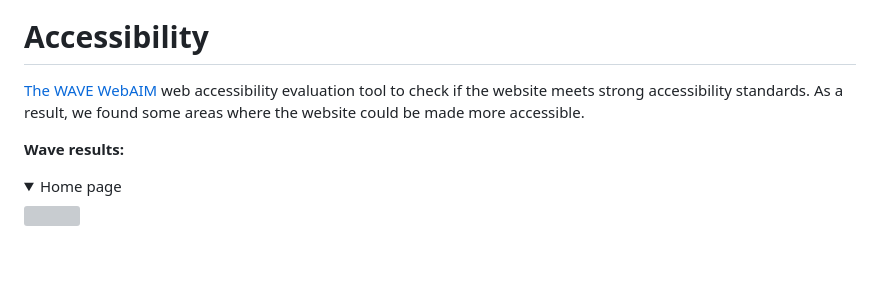
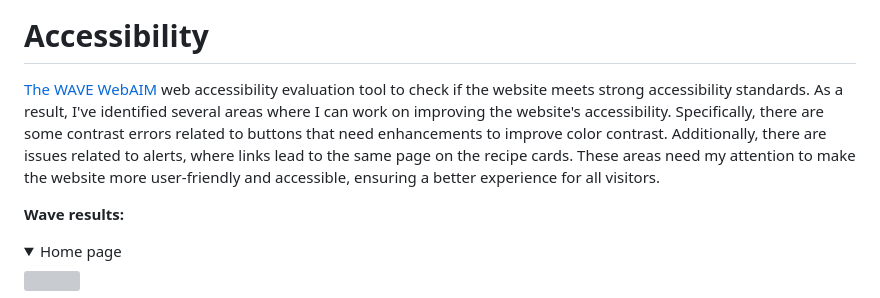
Before and after one commit to cardan22/pastryhub, a Markdown page: TESTING.md, the part around the change. GitHub-like rendering; folded sections open; blank space fills up the shorter version; grey boxes are pictures that could not be loaded.

Commit message:
Add ccessibility testing results and action plan to TESTING.md

```diff
--- a/TESTING.md
+++ b/TESTING.md
@@ -31,7 +31,7 @@
 </details>
 
 # Accessibility
-[The WAVE WebAIM](https://wave.webaim.org) web accessibility evaluation tool to check if the website meets strong accessibility standards. As a result, we found some areas where the website could be made more accessible.
+[The WAVE WebAIM](https://wave.webaim.org) web accessibility evaluation tool to check if the website meets strong accessibility standards. As a result, I've identified several areas where I can work on improving the website's accessibility. Specifically, there are some contrast errors related to buttons that need enhancements to improve color contrast. Additionally, there are issues related to alerts, where links lead to the same page on the recipe cards. These areas need my attention to make the website more user-friendly and accessible, ensuring a better experience for all visitors.
 
 **Wave results:**
 <details>
```
